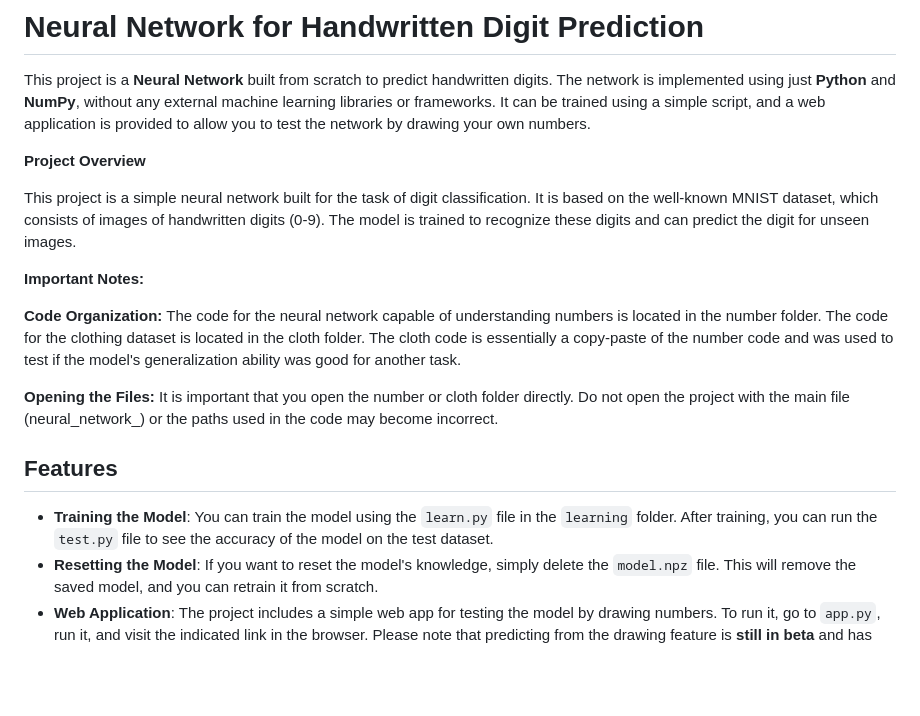
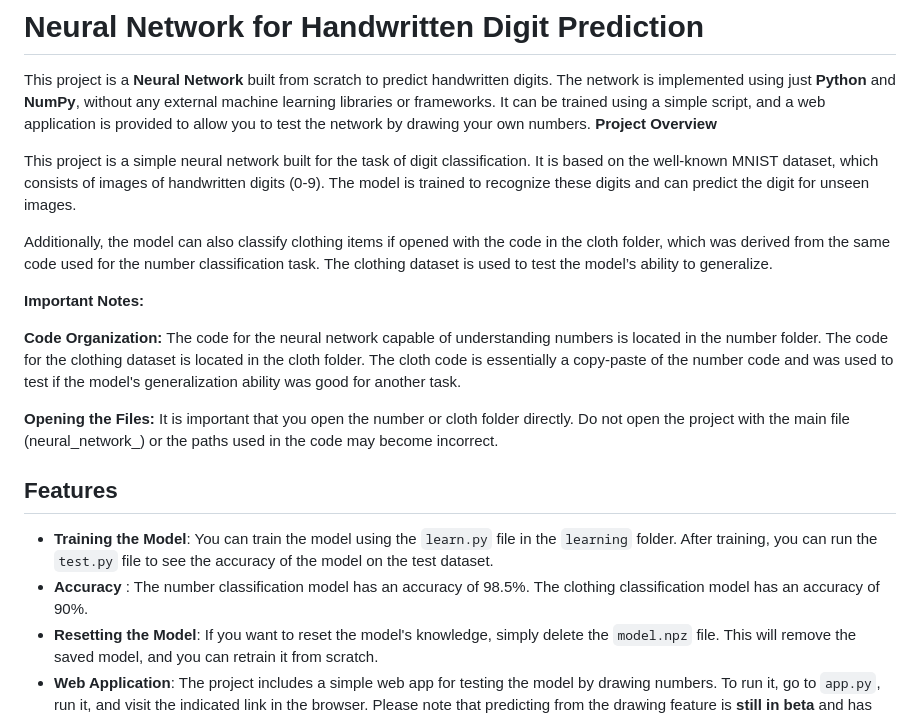
Before and after one commit to MathewAlfrenn/Neural-Network, a Markdown page: README.md, the part around the change. Drawn GitHub-style; blank space fills up the shorter version.

```diff
--- a/README.md
+++ b/README.md
@@ -1,10 +1,11 @@
 # Neural Network for Handwritten Digit Prediction
 
 This project is a **Neural Network** built from scratch to predict handwritten digits. The network is implemented using just **Python** and **NumPy**, without any external machine learning libraries or frameworks. It can be trained using a simple script, and a web application is provided to allow you to test the network by drawing your own numbers.
-
 **Project Overview**
 
 This project is a simple neural network built for the task of digit classification. It is based on the well-known MNIST dataset, which consists of images of handwritten digits (0-9). The model is trained to recognize these digits and can predict the digit for unseen images.
+
+Additionally, the model can also classify clothing items if opened with the code in the cloth folder, which was derived from the same code used for the number classification task. The clothing dataset is used to test the model’s ability to generalize.
 
 **Important Notes:**
 
@@ -18,6 +19,9 @@ It is important that you open the number or cloth folder directly. Do not open t
 ## Features
 
 - **Training the Model**: You can train the model using the `learn.py` file in the `learning` folder. After training, you can run the `test.py` file to see the accuracy of the model on the test dataset.
+- **Accuracy** :
+The number classification model has an accuracy of 98.5%.
+The clothing classification model has an accuracy of 90%.
 - **Resetting the Model**: If you want to reset the model's knowledge, simply delete the `model.npz` file. This will remove the saved model, and you can retrain it from scratch.
 - **Web Application**: The project includes a simple web app for testing the model by drawing numbers. To run it, go to `app.py`, run it, and visit the indicated link in the browser. Please note that predicting from the drawing feature is **still in beta** and has **low accuracy** at the moment.
 
```
